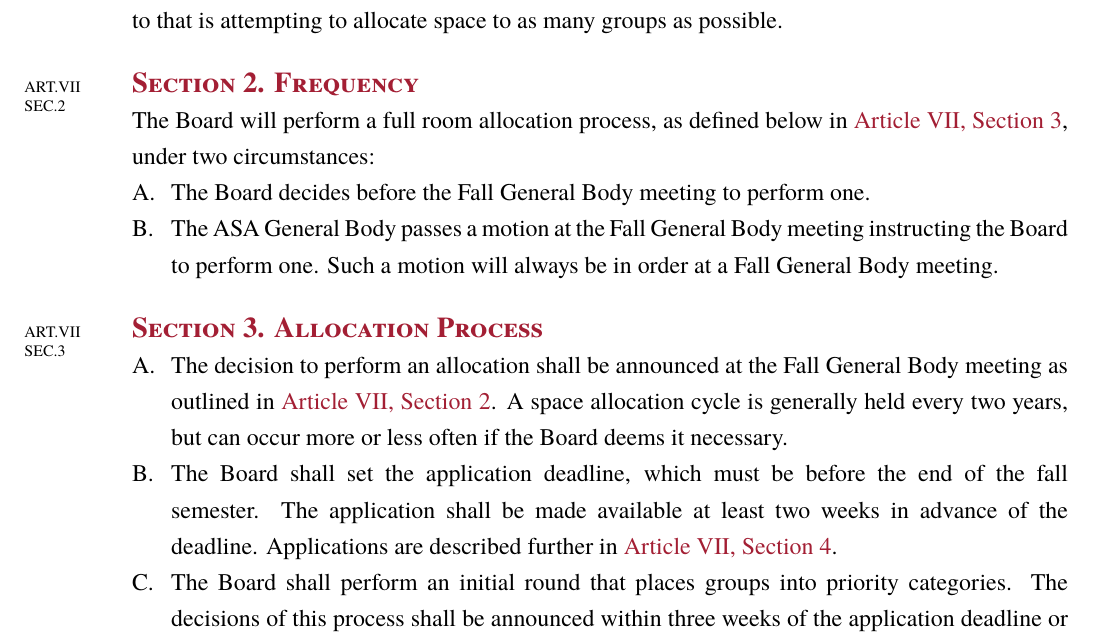
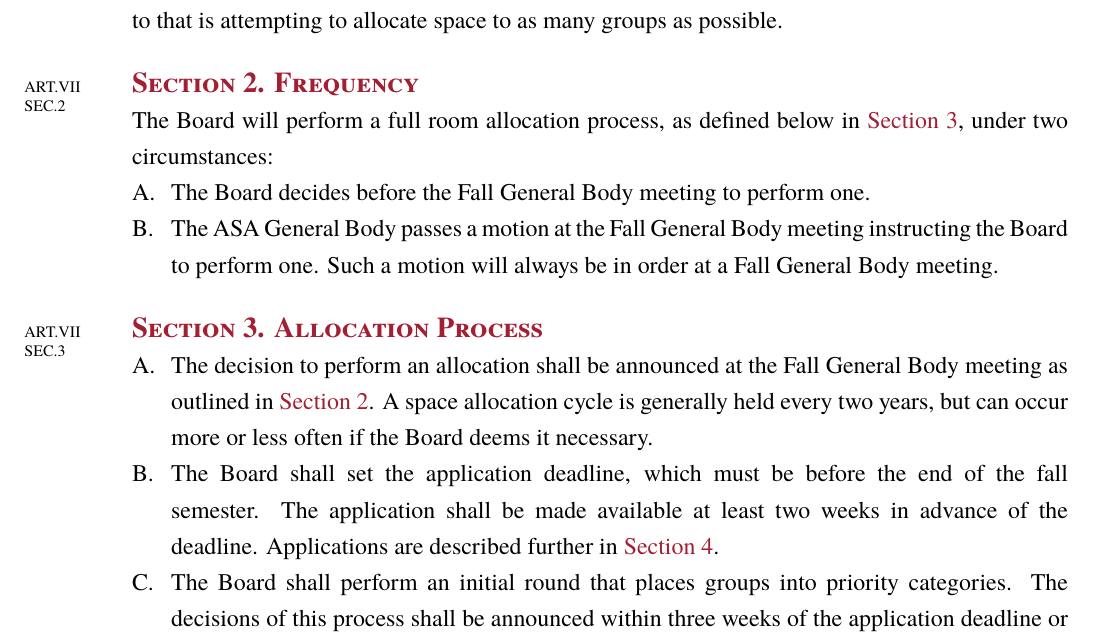
Before and after one commit to howard-beck/ASA-constitution-template, a LaTeX document (asa/asa_guidelines.tex, which reads commands.tex): part of page 16 of 33, cut so that both start at the same text. Compiled offline with XeLaTeX.

Commit message:
compact references

```diff
--- a/commands.tex
+++ b/commands.tex
@@ -26,10 +26,16 @@
 %                                                                   %
 %%%%%%%%%%%%%%%%%%%%%%%%%%%%%%%%%%%%%%%%%%%%%%%%%%%%%%%%%%%%%%%%%%%%%
 
+%%% SETTINGS
+
+%% Enable compact references
+% Example: Inside of Article II, a reference to Article II, Section 2
+%     would only show as Section II. A reference to Article III Section 1
+%     would show as Article III Section 1.
+\def\MakeCompactRefs{1}
 
 %%% TODO
 % * appendix
-% * compact section references
 % * item refs
 % * officers
 % * n-subsec
@@ -295,26 +301,51 @@
 \makearr{SectToSectType}
 \makearr{SectToSectNum}
 
-\newcommand{\sectnum}[1]{%
-    \expandafter\csname the#1\endcsname
-}
-
 
 
 \newcounter{sectheadnameiter}
 \newcounter{dummysectheadcounter}
-\NewDocumentCommand{\sectheadname}{m m O{}}{%
+\setcounter{dummysectheadcounter}{-1}%
+\NewDocumentCommand{\sectheadname}{m m O{} O{0}}{%
     % #1:
-    % 1 = full
-    % 2 = short
-    % 3 = ID
-    \edef\returntext{}%
+    %    1 = full
+    %    2 = short
+    %    3 = ID
+    % #2: step
+    % #3: variable to encode into
+    % #4: trim at start?
+    \edef\returntext{??}%
     \edef\ThisDepth{\getidx\SectDepthsAtCount{#2}}%
     \edef\ThisSectToSectType{\expandafter\csname SectToSectTypeAtCount#2\endcsname}%
     \edef\ThisSectToSectNum{\expandafter\csname SectToSectNumAtCount#2\endcsname}%
+    \edef\ThisSectionTotalsHistory{\expandafter\csname @sectionTotalsHistoryAtCount#2\endcsname}%
+    %
+    \edef\SectTreeAgree{0}%
+    \ifnum#4=1%
+        \edef\SectTreeAgree{1}%
+    \fi%
+    \setcounter{dummysectheadcounter}{0}%
     %
     \forloop{sectheadnameiter}{0}{\value{sectheadnameiter} < \the\numexpr1+\ThisDepth\relax}{%
-        \ifnum\thesectheadnameiter>0%
+        \edef\numbr{\getidx\ThisSectToSectNum{\thesectheadnameiter}}%
+        \edef\currentnumbr{\getidx\SectToSectNum{\thesectheadnameiter}}%
+        %
+        \edef\secttypeID{\getidx\ThisSectToSectType{\thesectheadnameiter}}%
+        \edef\indexofsecttype{\getindex{\secttypeID}}%
+        %
+        %
+        \ifnum#4=1%
+            \edef\@thisSectionTotal{\getidx\ThisSectionTotalsHistory{\indexofsecttype}}%
+            \edef\@currentSectionTotal{\getidx\@sectionTotals{\indexofsecttype}}%
+            %\typeout{\secttypeID ref at idx \indexofsecttype, current \@thisSectionTotal v. \@currentSectionTotal}
+            \ifnum\@thisSectionTotal=\@currentSectionTotal%
+            \else%
+                \edef\SectTreeAgree{0}%
+            \fi%
+        \fi%
+        %
+        \ifnum\SectTreeAgree=0%
+            \ifnum\thedummysectheadcounter>0%
                 \ifnum#1=1%
                     \edef\returntext{\returntext, }%
                 \else%
@@ -324,11 +355,9 @@
                         \edef\returntext{\returntext.}%
                     \fi%
                 \fi%
+            \else%
+                \edef\returntext{}%
             \fi%
-        \edef\secttypeID{\getidx\ThisSectToSectType{\thesectheadnameiter}}%
-        \edef\indexofsecttype{\getindex{\secttypeID}}%
-        \edef\numbr{\getidx\ThisSectToSectNum{\thesectheadnameiter}}%
-        %\setcounter{dummysectheadcounter}{\numbr}%
             %
             \let\seclist\sectionshorts%
             \def\secspec{.}%
@@ -339,24 +368,28 @@
             %
             \edef\secttypename{\getidx\seclist{\indexofsecttype}}%
             \edef\returntext{\returntext\secttypename\secspec\numbr}%
+            %
+            \stepcounter{dummysectheadcounter}%
+        \fi%
     }%
     %
     \ifstrempty{#3}%
     {%
-        \returntext\xspace%
+        \returntext%
     }%
     {%
-        \expandafter\let\csname#3\endcsname\returntext
+        \expandafter\let\csname#3\endcsname\returntext%
     }%
+    \setcounter{dummysectheadcounter}{-1}%
 }
 \NewDocumentCommand{\sectheadfullname}{m O{}}{%
-    \sectheadname{1}{#1}[#2]%
+    \sectheadname{1}{#1}[#2][\MakeCompactRefs]%
 }
 \NewDocumentCommand{\sectheadabbv}{O{}}{%
-    \sectheadname{2}{\theheadercounter}[#1]%
+    \sectheadname{2}{\theheadercounter}[#1][0]%
 }
 \NewDocumentCommand{\sectheadid}{O{}}{%
-    \sectheadname{3}{\theheadercounter}[#1]%
+    \sectheadname{3}{\theheadercounter}[#1][0]%
 }
 
 
@@ -375,6 +408,20 @@
 \makearr{SectDepthHistory}
 \makearr{SectDepthsAtCount}
 
+\makearr{@apriori@section@names}
+
+\makearr{@sectionTotalsHistory}
+\def\@madeSections{0}
+\newcommand{\@makeFutureSection}[1]{
+    \addidx\@apriori@section@names{#1}
+    \addidx\@sectionTotalsHistory{0}
+
+    \expandafter\edef\csname#1index\endcsname{\getlen{\sectionnames}}%
+    \addidx\sectionnames{#1}%
+    \def\@madeSections{1}
+}
+
+\newcounter{dummydummy}
 \newcommand{\declareHeaderAtCount}[4]{%
     \typeout{Header info [#1]: #2.#3 at #4}
     % headercounter #1
@@ -383,10 +430,28 @@
     % depth #4
     \setidx\SectToSectTypeHistory{#4}{#2}%
     \setidx\SectToSectNumHistory{#4}{#3}%
+    %\addidx\
     %
     \copyarr\SectToSectTypeHistory{SectToSectTypeAtCount#1}%
     \copyarr\SectToSectNumHistory{SectToSectNumAtCount#1}%
     \setidx\SectDepthsAtCount{#1}{#4}%
+    %
+    \expandafter\let\expandafter\sectionIndex\csname#2index\endcsname
+    %\typeout{index of #2: \csname#2index\endcsname}
+    \edef\oldtotal{\getidx\@sectionTotalsHistory{\sectionIndex}}
+    \setidx\@sectionTotalsHistory{\sectionIndex}{\the\numexpr\oldtotal+1\relax}
+    \copyarr\@sectionTotalsHistory{@sectionTotalsHistoryAtCount#1}%
+
+    %\typeout{#2: \expandafter\expandafter\expandafter\expandafter\sectionIndex}
+    %\edef\oldtotal{\getidx\@sectionTotalsHistory{\sectionIndex}}
+
+    %
+    %\@ifundefined{@#2counter}%
+    %{%
+    %    \makearr{@#2counterHistory}%
+    %}%
+    %{}%
+    %\setidx
 }
 
 
@@ -396,6 +461,7 @@
 \newwrite\SECTIONINFO
 \immediate\openout\SECTIONINFO=\jobname-sections.aux
 
+\makearr{@sectionTotals}
 \NewDocumentCommand{\makesectioning}{ m m m m O{} }{
     % name: 1
     % short: 2
@@ -411,7 +477,11 @@
     \expandafter\edef\csname #1depth\endcsname{\nextdepth}%
     \setcounter{lastdepth}{\nextdepth}%
     %
-    \expandafter\edef\csname #1index\endcsname{\getlen{\sectionnames}}%
+    \ifnum\@madeSections=0
+        \expandafter\edef\csname#1index\endcsname{\getlen{\sectionnames}}%
+    \fi
+    \addidx\@sectionTotals{0}
+    %
     %
     \let\commandname\RenewDocumentCommand
     \@ifundefined{#1}{
@@ -440,7 +510,10 @@
             %
             \stepcounter{#1}%
             \setidx\SectToSectType{\thesectiondepth}{#1}%
-            \setidx\SectToSectNum{\thesectiondepth}{\sectnum{#1}}%
+            \setidx\SectToSectNum{\thesectiondepth}{#4{#1}}%
+            %
+            \def\oldtotal{\getidx\@sectionTotals{\csname#1index\endcsname}}
+            \setidx\@sectionTotals{\csname#1index\endcsname}{\the\numexpr\oldtotal+1\relax}
             %
             \stepcounter{headercounter}%
             %
@@ -485,7 +558,11 @@
         \fi%
     }%
     %
+    \ifnum\@madeSections=0
         \def\numsectypes{\getlen{\sectionnames}}%
+    \else
+        \expandafter\def\expandafter\numsectypes{\csname#1index\endcsname}
+    \fi
     \@ifundefined{the#1}{
         \newcounter{#1}%
     }{
@@ -496,10 +573,19 @@
         \counterwithin*{#1}{\getidx\sectionnames{\lastsecnum}}%
     \fi%
     %
+    \ifnum\@madeSections=0
+        \typeout{no made section!}
         \addidx\sectionnames{#1}%
+    \else
+        \typeout{section made!}
+    \fi
+
     \addidx\sectionshorts{#2}%
     \addidx\sectionlongs{#3}%
     \expandafter\let\csname#1numstyle\endcsname#4
+    \protected@write\SECTIONINFO{}{\string%
+        \@makeFutureSection{#1}%
+    }%
 }
 
 \makearr{ToCDepths}
```
Also changed, not shown: asa/asa_guidelines.pdf, sample.pdf. Lines whose indentation alone changed are shown as unchanged.
